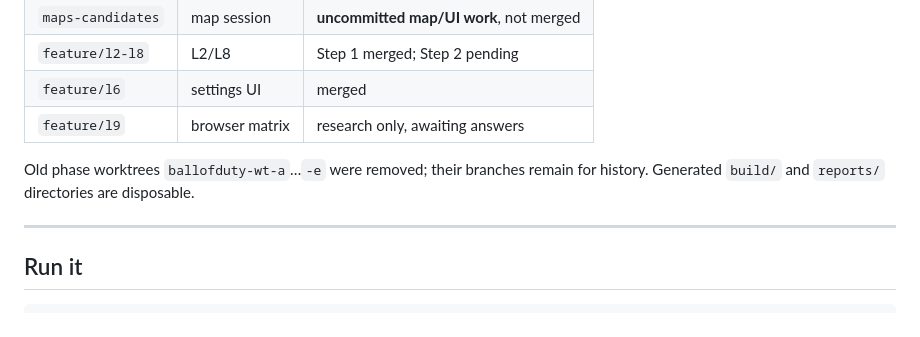
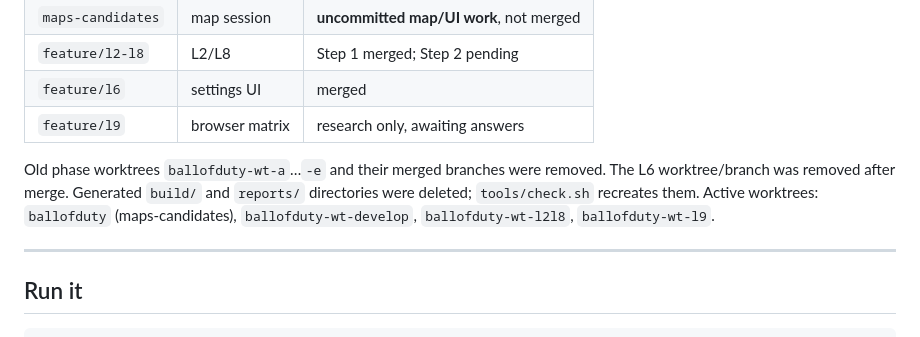
Before and after one commit to amirrezaalavi/ballofduty, a Markdown page: docs/STATUS.md, the part around the change. GitHub-like rendering.

Commit message:
Docs: note worktree and branch cleanup

```diff
--- a/docs/STATUS.md
+++ b/docs/STATUS.md
@@ -137,8 +137,11 @@ Not yet proven:
 | `feature/l6` | settings UI | merged |
 | `feature/l9` | browser matrix | research only, awaiting answers |
 
-Old phase worktrees `ballofduty-wt-a`…`-e` were removed; their branches remain
-for history. Generated `build/` and `reports/` directories are disposable.
+Old phase worktrees `ballofduty-wt-a`…`-e` and their merged branches were removed.
+The L6 worktree/branch was removed after merge. Generated `build/` and `reports/`
+directories were deleted; `tools/check.sh` recreates them. Active worktrees:
+`ballofduty` (maps-candidates), `ballofduty-wt-develop`, `ballofduty-wt-l2l8`,
+`ballofduty-wt-l9`.
 
 ---
 
```
